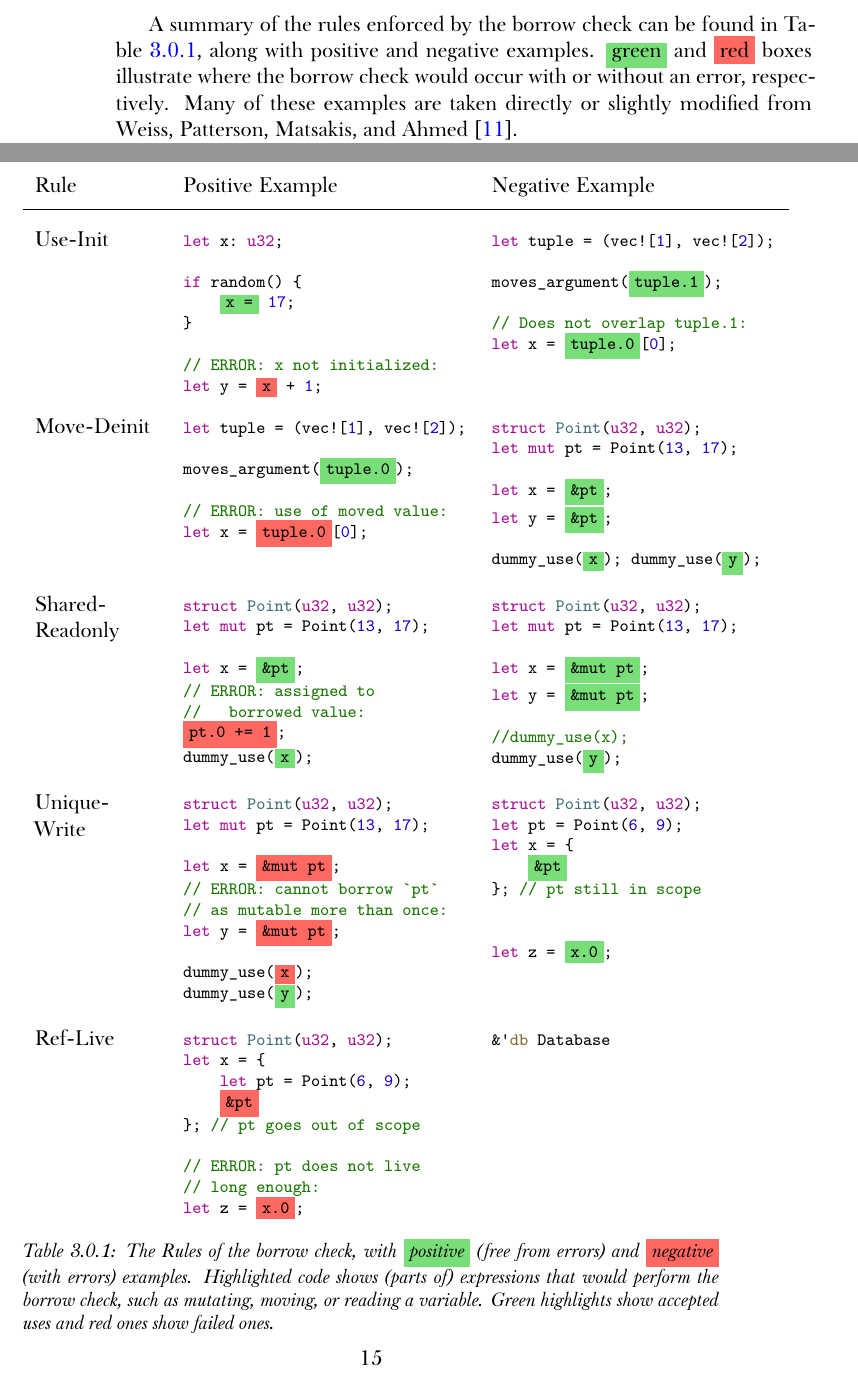
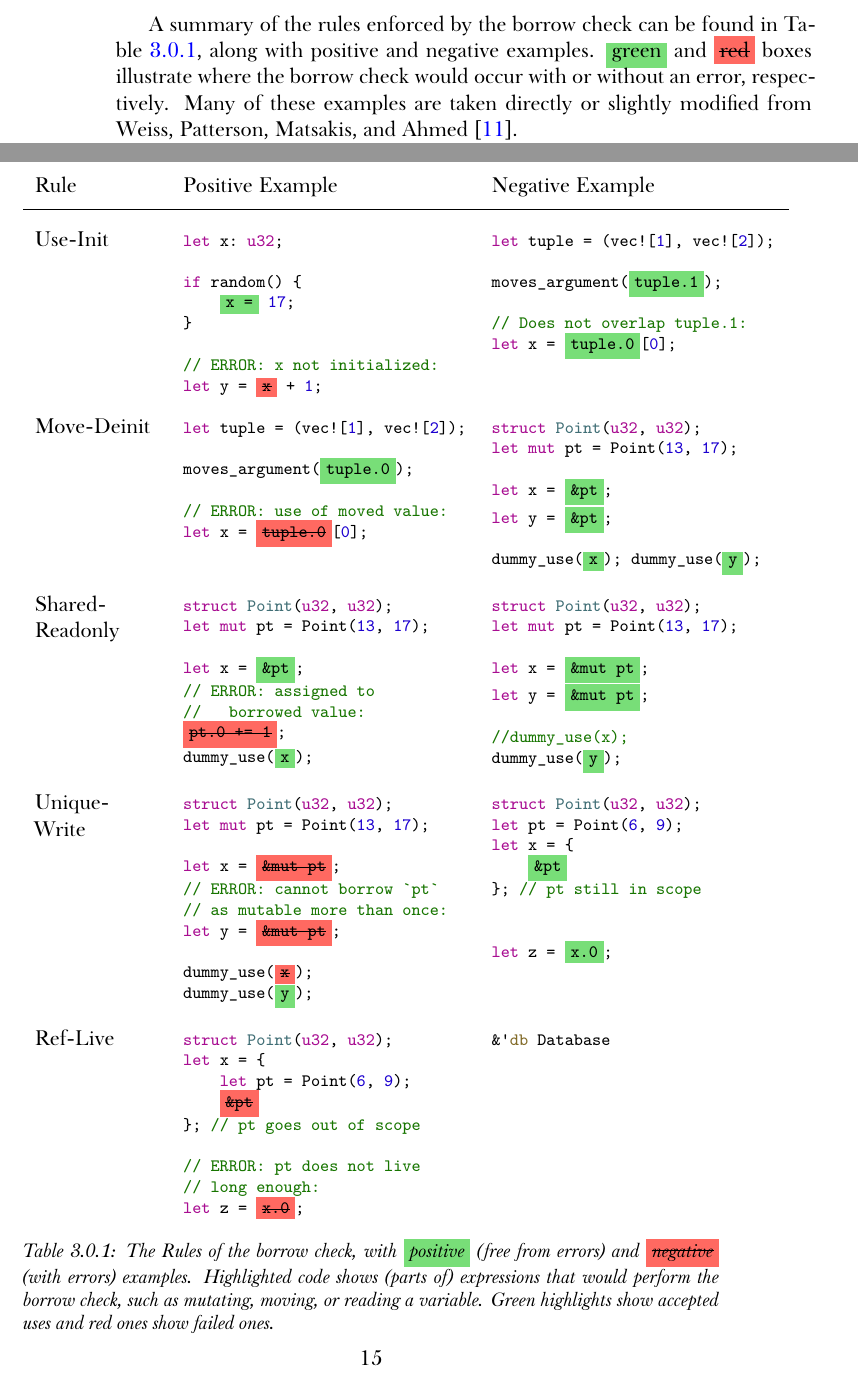
Before and after one commit to albins/master-thesis-2019, a LaTeX thesis (Thesis.tex): two parts of pages 14 and 15 of 71, joined at a grey line, cut so that both start at the same text. Compiled offline with XeLaTeX; a missing font is replaced by an installed copy or a similar font.

Commit message:
Colourblind-friendly examples

```diff
--- a/Thesis.tex
+++ b/Thesis.tex
@@ -143,6 +143,7 @@
 
 \usepackage{xparse}
 \usepackage{epigraph}
+\usepackage[normalem]{ulem}
 %
 \DeclarePairedDelimiterX{\Set}[1]{\{}{\}}{\setargs{#1}}
 \NewDocumentCommand{\setargs}{>{\SplitArgument{1}{;}}m}
@@ -152,6 +153,9 @@
 
 \newcommand{\ntyperule}[2]{\begin{array}{c}#1\\\hline\raisebox{1pt}{\strut}#2\end{array}}
 \newcommand{\Loan}[0]{l}
+
+\newcommand{\goodexample}[1]{\colorbox{green}{#1}}
+\newcommand{\badexample}[1]{\colorbox{red}{\sout{#1}}}
 
 % Relations
 \DeclareMathOperator{\Live}{Live}
@@ -516,7 +520,7 @@ use-after-frees. A mutable reference must not be (effectively) aliased.
 
 A summary of the rules enforced by the borrow check can be found in
 Table~\ref{tab:borrow-check}, along with positive and negative examples.
-\colorbox{green}{green} and \colorbox{red}{red} boxes illustrate where the
+\goodexample{green} and \badexample{red} boxes illustrate where the
 borrow check would occur with or without an error, respectively. Many of these
 examples are taken directly or slightly modified from
 \citeauthor*{weiss_oxide:_2019}~\cite{weiss_oxide:_2019}.
@@ -556,20 +560,20 @@ examples are taken directly or slightly modified from
     \begin{minted}[escapeinside=||,autogobble]{rust}
     let tuple = (vec![1], vec![2]);
 
-    moves_argument(|\colorbox{green}{tuple.1}|);
+    moves_argument(|\goodexample{tuple.1}|);
 
     // Does not overlap tuple.1:
-    let x = |\colorbox{green}{tuple.0}|[0];
+    let x = |\goodexample{tuple.0}|[0];
 \end{minted}
 \end{minipage}&% Negative example of move-deinit
   \begin{minipage}[t]{0.41\textwidth}
     \begin{minted}[escapeinside=||, autogobble]{rust}
     let tuple = (vec![1], vec![2]);
 
-    moves_argument(|\colorbox{green}{tuple.0}|);
+    moves_argument(|\goodexample{tuple.0}|);
 
     // ERROR: use of moved value:
-    let x = |\colorbox{red}{tuple.0}|[0];
+    let x = |\badexample{tuple.0}|[0];
 \end{minted}
   \end{minipage}\\
   Shared-Readonly&% Positive example of shared-readonly
@@ -578,10 +582,10 @@ examples are taken directly or slightly modified from
 struct Point(u32, u32);
 let mut pt = Point(13, 17);
 
-let x = |\colorbox{green}{&pt}|;
-let y = |\colorbox{green}{&pt}|;
-
-dummy_use(|\colorbox{green}{x}|); dummy_use(|\colorbox{green}{y}|);
+let x = |\goodexample{&pt}|;
+let y = |\goodexample{&pt}|;
+
+dummy_use(|\goodexample{x}|); dummy_use(|\goodexample{y}|);
 \end{minted}
 \end{minipage}&% Negative example of shared-readonly
   \begin{minipage}[t]{0.41\textwidth}
@@ -614,13 +618,13 @@ dummy_use(|\colorbox{green}{y}|);
 struct Point(u32, u32);
 let mut pt = Point(13, 17);
 
-let x = |\colorbox{red}{&mut pt}|;
+let x = |\badexample{&mut pt}|;
 // ERROR: cannot borrow `pt`
 // as mutable more than once:
-let y = |\colorbox{red}{&mut pt}|;
-
-dummy_use(|\colorbox{red}{x}|);
-dummy_use(|\colorbox{green}{y}|);
+let y = |\badexample{&mut pt}|;
+
+dummy_use(|\badexample{x}|);
+dummy_use(|\goodexample{y}|);
 \end{minted}
   \end{minipage}\\
   Ref-Live&% Positive example of ref-live
@@ -641,17 +645,17 @@ let z = |\colorbox{green}{x.0}|;
 struct Point(u32, u32);
 let x = {
     let pt = Point(6, 9);
-    |\colorbox{red}{&pt}|
+    |\badexample{&pt}|
 }; // pt goes out of scope
 
 // ERROR: pt does not live
 // long enough:
-let z = |\colorbox{red}{x.0}|;
+let z = |\badexample{x.0}|;
 \end{minted}
   \end{minipage}
 \end{tabular}
 \caption[The Rules of the Borrow Check]{The Rules of the borrow check, with
-  \colorbox{green}{positive} (free from errors) and \colorbox{red}{negative}
+  \goodexample{positive} (free from errors) and \badexample{negative}
   (with errors) examples. Highlighted code shows (parts of) expressions that
   would perform the borrow check, such as mutating, moving, or reading a
   variable. Green highlights show accepted uses and red ones show failed ones.}
```
Also changed, not shown: Thesis.pdf, Thesis.tex (26 more changed lines).
